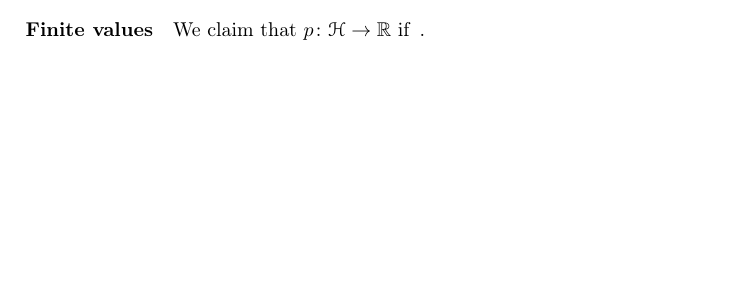
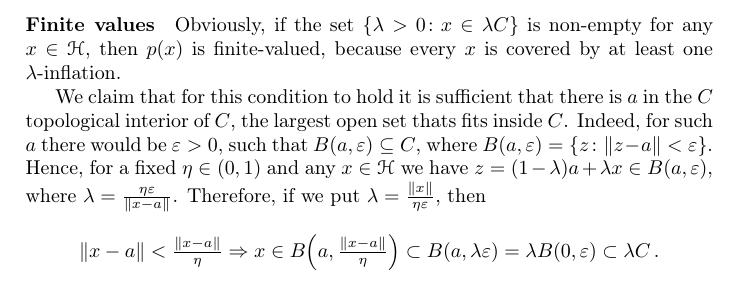
Before and after one commit to ivannz/general-scribbles, a LaTeX document (minkowski-functional.tex): part of page 2 of 2 before the commit and part of page 3 of 3 after it, cut at the place of the change, the shorter picture padded with empty space. Compiled offline with pdfLaTeX.

Commit message:
half-baked proof for the nonempty interior

```diff
--- a/minkowski-functional.tex
+++ b/minkowski-functional.tex
@@ -200,7 +200,28 @@ and therefore $t p(x) \leq p(t x)$ for any $t\in \real$.
 \paragraph{Finite values} % (fold)
 \label{par:finite_values}
 
-We claim that $p\colon \Hcal \to \real$ if $ \,.$
+Obviously, if the set $\{\lambda > 0\colon x \in \lambda C\}$ is non-empty for any
+$x \in \Hcal$, then $p(x)$ is finite-valued, because every $x$ is covered by at least
+one $\lambda$-inflation.
+
+We claim that for this condition to hold it is sufficient that there is $a$ in the
+$C$ topological interior of $C$, the largest open set thats fits inside $C$. Indeed,
+for such $a$ there would be $\varepsilon > 0$, such that $B(a, \varepsilon) \subseteq
+C$, where $B(a, \varepsilon) = \{z\colon \|z-a\| < \varepsilon\}$. Hence, for a fixed
+$\eta \in(0, 1)$ and any $x \in \Hcal$ we have $z = (1 - \lambda) a + \lambda x \in
+B(a, \varepsilon)$, where $\lambda = \tfrac{\eta \varepsilon}{\|x - a\|}$. Therefore,
+if we put $\lambda = \tfrac{\|x\|}{\eta \varepsilon}$, then
+\begin{equation*}
+  \|x - a\| < \tfrac{\|x - a\|}\eta
+  \Rightarrow
+  x \in B\Bigl( a, \tfrac{\|x - a\|}{\eta} \Bigr)
+    \subset B(a, \lambda \varepsilon)
+    = \lambda B(0, \varepsilon)
+    \subset \lambda C
+    \,.
+\end{equation*}
+
+
 
 % paragraph finite_values (end)
 
```
